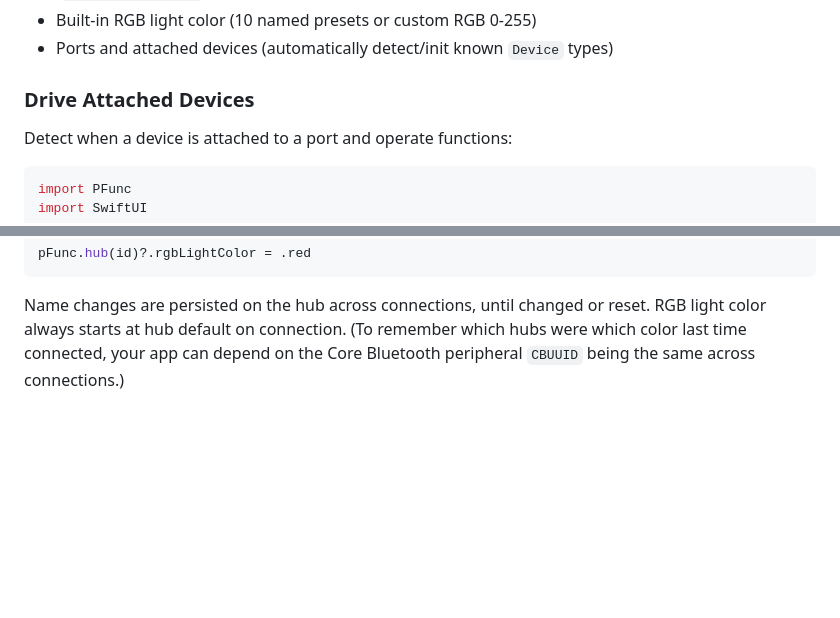
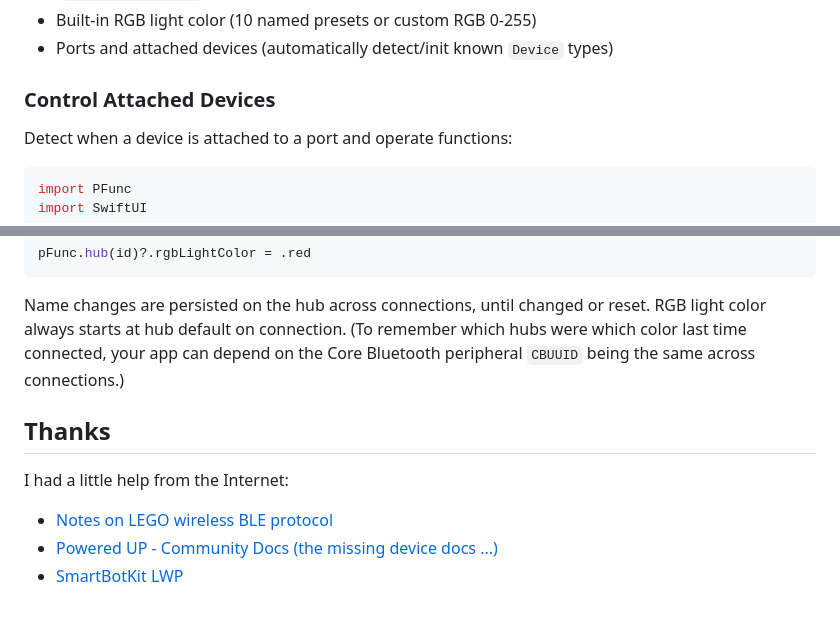
Before and after one commit to toddheasley/p-func, a Markdown page: README.md, 2 parts joined by grey strips. Drawn GitHub-style; blank space fills up the shorter version.

````diff
--- a/README.md
+++ b/README.md
@@ -79,7 +79,7 @@ All hub property updates are published:
 * Built-in RGB light color (10 named presets or custom RGB 0-255)
 * Ports and attached devices (automatically detect/init known `Device` types)
 
-### Drive Attached Devices
+### Control Attached Devices
 
 Detect when a device is attached to a port and operate functions:
 
@@ -126,3 +126,11 @@ pFunc.hub(id)?.rgbLightColor = .red
 ```
 
 Name changes are persisted on the hub across connections, until changed or reset. RGB light color always starts at hub default on connection. (To remember which hubs were which color last time connected, your app can depend on the Core Bluetooth peripheral `CBUUID` being the same across connections.)
+
+## Thanks
+
+I had a little help from the Internet:
+
+* [Notes on LEGO wireless BLE protocol](https://virantha.github.io/bricknil/lego_api/lego.html)
+* [Powered UP - Community Docs (the missing device docs ...)](https://github.com/sharpbrick/docs)
+* [SmartBotKit LWP](https://github.com/smartbotkit/lwp)
````
Also changed, not shown: other parts of README.md (+1 -1 lines).
